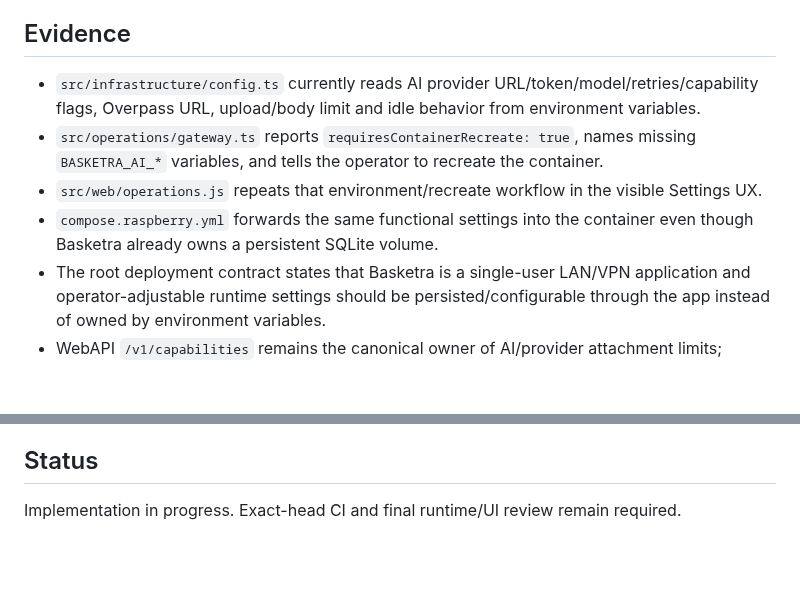
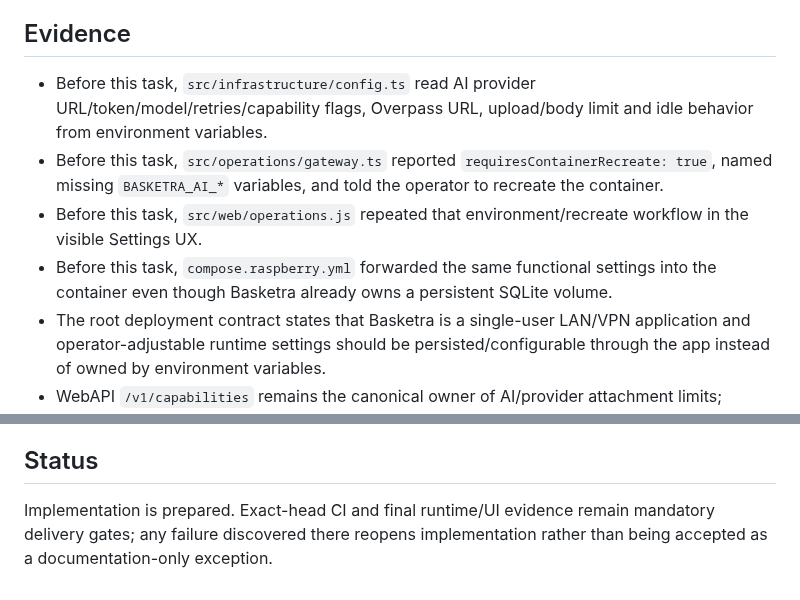
Before and after one commit to juanjoGonDev/Basketra, a Markdown page: .agents/specs/2026-09-02-self-configuring-runtime-settings.md, 2 parts joined by grey strips. GitHub-like rendering; blank space fills up the shorter version.

Commit message:
docs(settings): define exact-head delivery gate

```diff
--- a/.agents/specs/2026-09-02-self-configuring-runtime-settings.md
+++ b/.agents/specs/2026-09-02-self-configuring-runtime-settings.md
@@ -6,10 +6,10 @@ Make the Basketra image boot and remain operable without an operator-managed `.e
 
 ## Evidence
 
-- `src/infrastructure/config.ts` currently reads AI provider URL/token/model/retries/capability flags, Overpass URL, upload/body limit and idle behavior from environment variables.
-- `src/operations/gateway.ts` reports `requiresContainerRecreate: true`, names missing `BASKETRA_AI_*` variables, and tells the operator to recreate the container.
-- `src/web/operations.js` repeats that environment/recreate workflow in the visible Settings UX.
-- `compose.raspberry.yml` forwards the same functional settings into the container even though Basketra already owns a persistent SQLite volume.
+- Before this task, `src/infrastructure/config.ts` read AI provider URL/token/model/retries/capability flags, Overpass URL, upload/body limit and idle behavior from environment variables.
+- Before this task, `src/operations/gateway.ts` reported `requiresContainerRecreate: true`, named missing `BASKETRA_AI_*` variables, and told the operator to recreate the container.
+- Before this task, `src/web/operations.js` repeated that environment/recreate workflow in the visible Settings UX.
+- Before this task, `compose.raspberry.yml` forwarded the same functional settings into the container even though Basketra already owns a persistent SQLite volume.
 - The root deployment contract states that Basketra is a single-user LAN/VPN application and operator-adjustable runtime settings should be persisted/configurable through the app instead of owned by environment variables.
 - WebAPI `/v1/capabilities` remains the canonical owner of AI/provider attachment limits; Basketra must not recreate those provider limits locally.
 
@@ -91,4 +91,4 @@ Continue on `agent/fix-webapi-limit-contract`, PR #50. Companion WebAPI PR #108
 
 ## Status
 
-Implementation in progress. Exact-head CI and final runtime/UI review remain required.
+Implementation is prepared. Exact-head CI and final runtime/UI evidence remain mandatory delivery gates; any failure discovered there reopens implementation rather than being accepted as a documentation-only exception.
```
